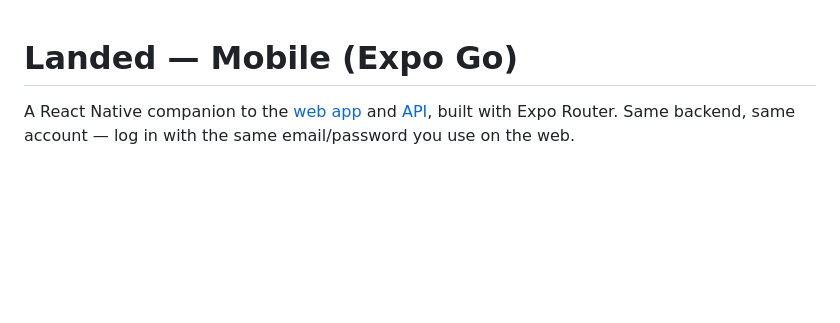
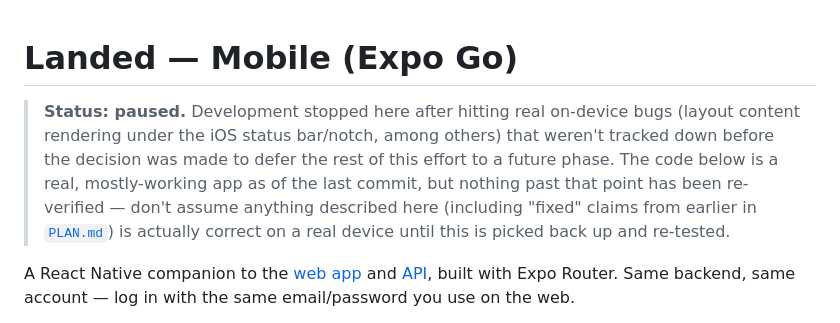
Before and after one commit to opki45/job-application-tracker, a Markdown page: mobile/README.md, the part around the change. Drawn GitHub-style; blank space fills up the shorter version.

```diff
--- a/mobile/README.md
+++ b/mobile/README.md
@@ -1,4 +1,13 @@
 # Landed — Mobile (Expo Go)
+
+> **Status: paused.** Development stopped here after hitting real on-device
+> bugs (layout content rendering under the iOS status bar/notch, among
+> others) that weren't tracked down before the decision was made to defer
+> the rest of this effort to a future phase. The code below is a real,
+> mostly-working app as of the last commit, but nothing past that point has
+> been re-verified — don't assume anything described here (including "fixed"
+> claims from earlier in [`PLAN.md`](PLAN.md)) is actually correct on a real
+> device until this is picked back up and re-tested.
 
 A React Native companion to the [web app](../client) and [API](../server), built with Expo Router. Same backend, same account — log in with the same email/password you use on the web.
 
```
Also changed, not shown: README.md (+3 -3 lines), mobile/PLAN.md (+6 -0 lines).
